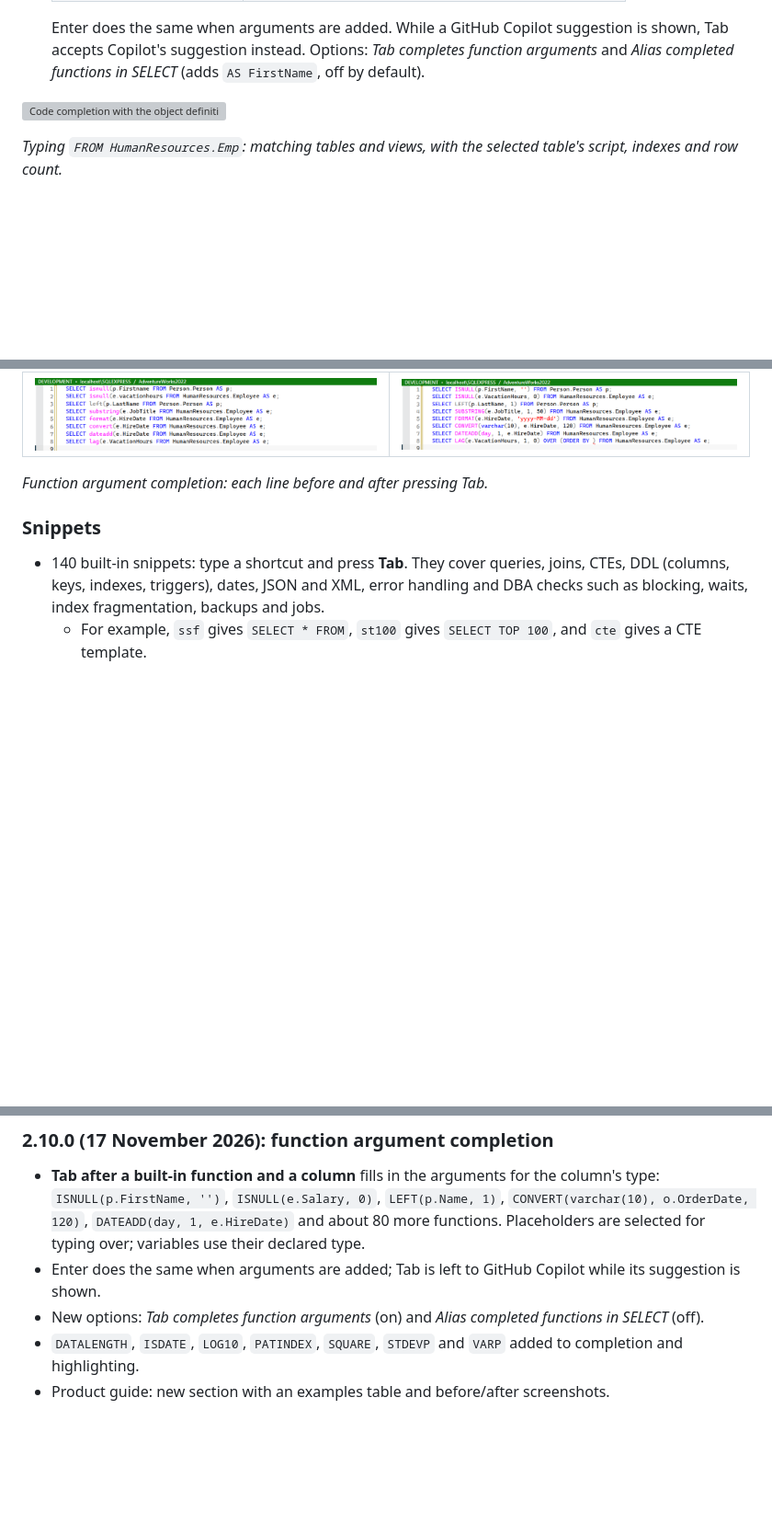
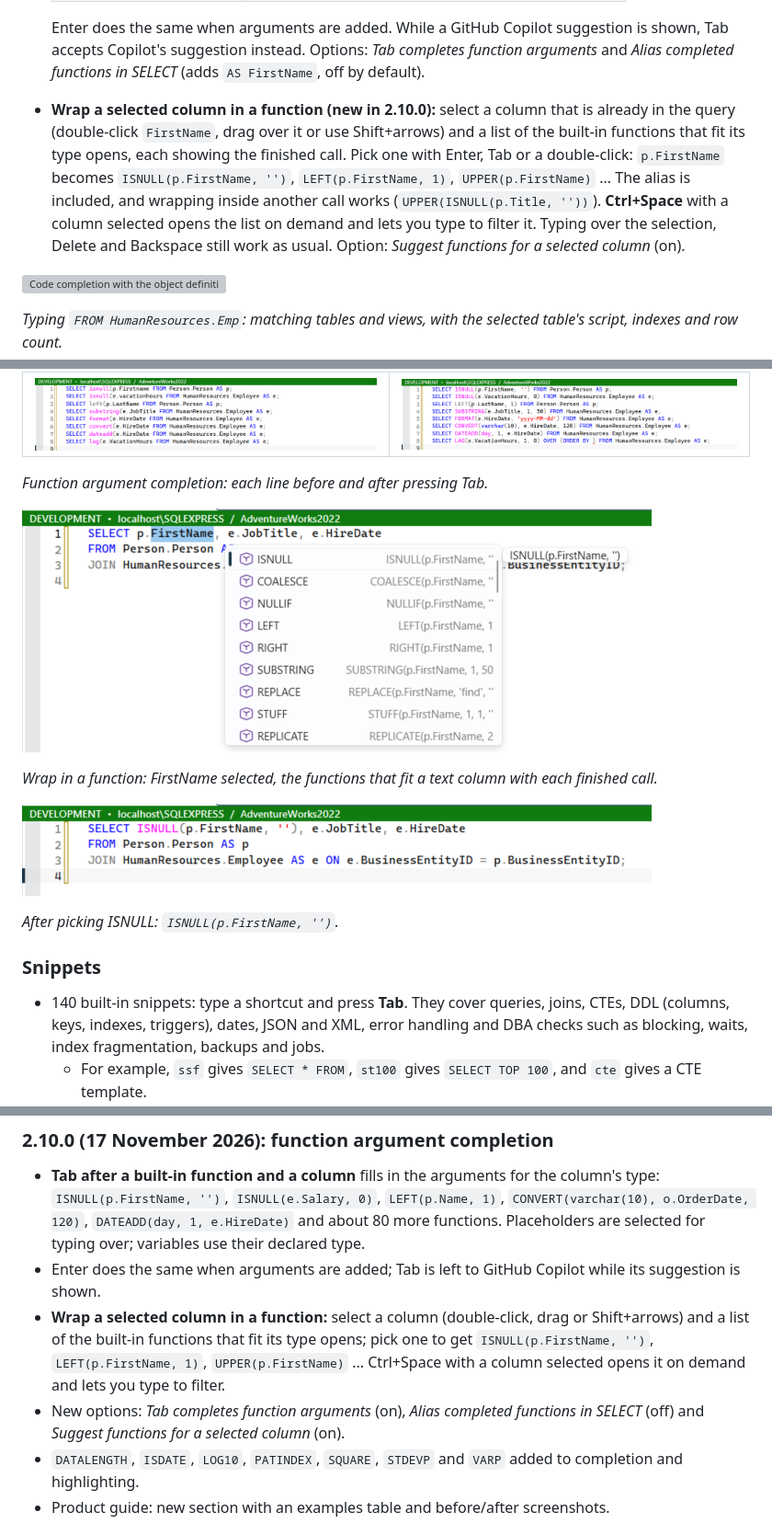
Before and after one commit to qasimshah0321/Setups, a Markdown page: DeftSQL/README.md, 3 parts joined by grey strips. Shown at 92% size. GitHub-like rendering; pictures changed too: DeftSQL/screenshots/wrap-function-after.png (added), DeftSQL/screenshots/wrap-function-list.png (added); blank space fills up the shorter version; grey boxes are pictures that could not be loaded.

Commit message:
DeftSQL 2.10.0: wrap a selected column in a built-in function
Replaces the 2.10.0 VSIX and product guide. README: feature description,
screenshots of the function list and result, version history entry.

Co-Authored-By: Claude Opus 5.5 <noreply@anthropic.com>

```diff
--- a/DeftSQL/README.md
+++ b/DeftSQL/README.md
@@ -56,6 +56,12 @@ SHA-256: `B25A641B22055D0A2098890802C1D559A11426837E35BD9B2FBF08B6076F7EE6`
 
   Enter does the same when arguments are added. While a GitHub Copilot suggestion is shown, Tab accepts Copilot's suggestion instead.
   Options: *Tab completes function arguments* and *Alias completed functions in SELECT* (adds `AS FirstName`, off by default).
+- **Wrap a selected column in a function (new in 2.10.0):** select a column that is already in the query (double-click `FirstName`,
+  drag over it or use Shift+arrows) and a list of the built-in functions that fit its type opens, each showing the finished call.
+  Pick one with Enter, Tab or a double-click: `p.FirstName` becomes `ISNULL(p.FirstName, '')`, `LEFT(p.FirstName, 1)`, `UPPER(p.FirstName)` ...
+  The alias is included, and wrapping inside another call works (`UPPER(ISNULL(p.Title, ''))`). **Ctrl+Space** with a column selected
+  opens the list on demand and lets you type to filter it. Typing over the selection, Delete and Backspace still work as usual.
+  Option: *Suggest functions for a selected column* (on).
 
 
 ![Code completion with the object definition box](screenshots/completion.png)
@@ -71,6 +77,14 @@ SHA-256: `B25A641B22055D0A2098890802C1D559A11426837E35BD9B2FBF08B6076F7EE6`
 | ![Functions typed with only a column](screenshots/function-args-before.png) | ![Arguments filled in for each column's type](screenshots/function-args-after.png) |
 
 *Function argument completion: each line before and after pressing Tab.*
+
+![Function list for a selected column](screenshots/wrap-function-list.png)
+
+*Wrap in a function: FirstName selected, the functions that fit a text column with each finished call.*
+
+![Column wrapped in ISNULL](screenshots/wrap-function-after.png)
+
+*After picking ISNULL: `ISNULL(p.FirstName, '')`.*
 
 ### Snippets
 - 140 built-in snippets: type a shortcut and press **Tab**. They cover queries, joins, CTEs, DDL (columns, keys, indexes, triggers), dates, JSON and XML, error handling and DBA checks such as blocking, waits, index fragmentation, backups and jobs.
@@ -330,7 +344,10 @@ The same commands are under **Extensions ▸ DeftSQL ▸ Results Grid**, the edi
   `ISNULL(p.FirstName, '')`, `ISNULL(e.Salary, 0)`, `LEFT(p.Name, 1)`, `CONVERT(varchar(10), o.OrderDate, 120)`,
   `DATEADD(day, 1, e.HireDate)` and about 80 more functions. Placeholders are selected for typing over; variables use their declared type.
 - Enter does the same when arguments are added; Tab is left to GitHub Copilot while its suggestion is shown.
-- New options: *Tab completes function arguments* (on) and *Alias completed functions in SELECT* (off).
+- **Wrap a selected column in a function:** select a column (double-click, drag or Shift+arrows) and a list of the built-in
+  functions that fit its type opens; pick one to get `ISNULL(p.FirstName, '')`, `LEFT(p.FirstName, 1)`, `UPPER(p.FirstName)` ...
+  Ctrl+Space with a column selected opens it on demand and lets you type to filter.
+- New options: *Tab completes function arguments* (on), *Alias completed functions in SELECT* (off) and *Suggest functions for a selected column* (on).
 - `DATALENGTH`, `ISDATE`, `LOG10`, `PATINDEX`, `SQUARE`, `STDEVP` and `VARP` added to completion and highlighting.
 - Product guide: new section with an examples table and before/after screenshots.
 
```
Also changed, not shown: 2 other files.
